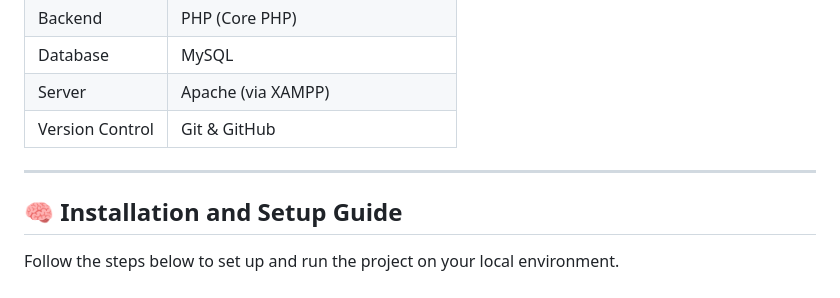
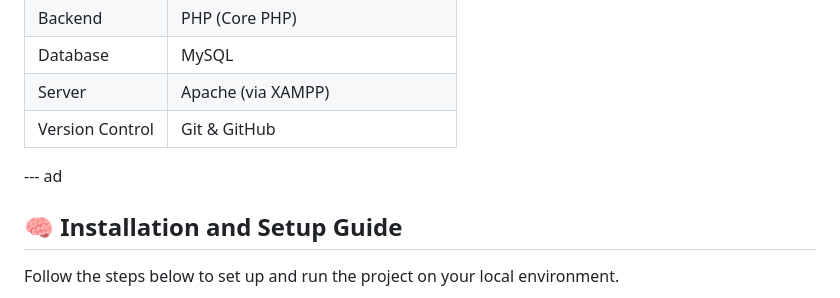
Before and after one commit to Aflal721/Trade-to-Cash, a Markdown page: README.md, the part around the change. Rendered like a GitHub page.

Commit message:
Initial commit

```diff
--- a/README.md
+++ b/README.md
@@ -28,7 +28,7 @@ The system is developed using **PHP**, **MySQL**, and **XAMPP**, and version con
 | Server | Apache (via XAMPP) |
 | Version Control | Git & GitHub |
 
----
+--- ad
 
 ## 🧠 Installation and Setup Guide
 
```
